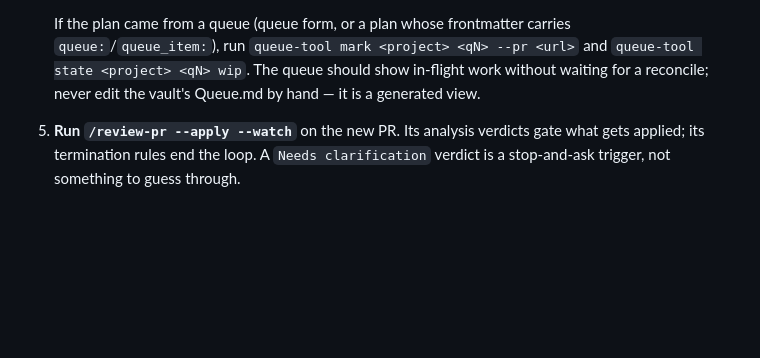
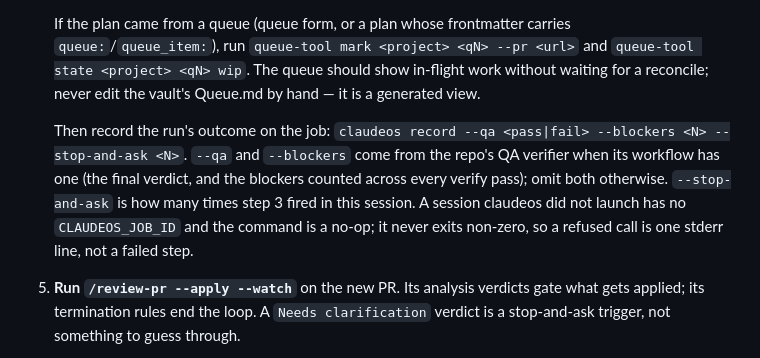
Before and after one commit to pablobfonseca/dotfiles, a Markdown page: claude/commands/implement-plan.md, the part around the change. Rendered like a GitHub page; blank space fills up the shorter version.

Commit message:
fix(claudeos): implement-plan changes

```diff
--- a/claude/commands/implement-plan.md
+++ b/claude/commands/implement-plan.md
@@ -32,6 +32,8 @@ Resolve the plan file from `$ARGUMENTS`:
 
    If the plan came from a queue (queue form, or a plan whose frontmatter carries `queue:`/`queue_item:`), run `queue-tool mark <project> <qN> --pr <url>` and `queue-tool state <project> <qN> wip`. The queue should show in-flight work without waiting for a reconcile; never edit the vault's Queue.md by hand — it is a generated view.
 
+   Then record the run's outcome on the job: `claudeos record --qa <pass|fail> --blockers <N> --stop-and-ask <N>`. `--qa` and `--blockers` come from the repo's QA verifier when its workflow has one (the final verdict, and the blockers counted across every verify pass); omit both otherwise. `--stop-and-ask` is how many times step 3 fired in this session. A session claudeos did not launch has no `CLAUDEOS_JOB_ID` and the command is a no-op; it never exits non-zero, so a refused call is one stderr line, not a failed step.
+
 5. **Run `/review-pr --apply --watch`** on the new PR. Its analysis verdicts gate what gets applied; its termination rules end the loop. A `Needs clarification` verdict is a stop-and-ask trigger, not something to guess through.
 
 6. **Report and stop.** Final summary: phases completed, checks run, review threads resolved, PR URL. Suggest a Fable review pass (`/review <pr>`) as the closing step.
```
